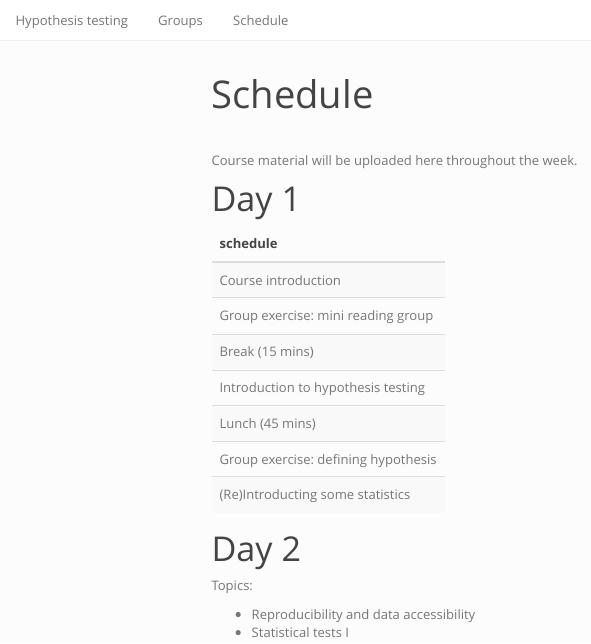
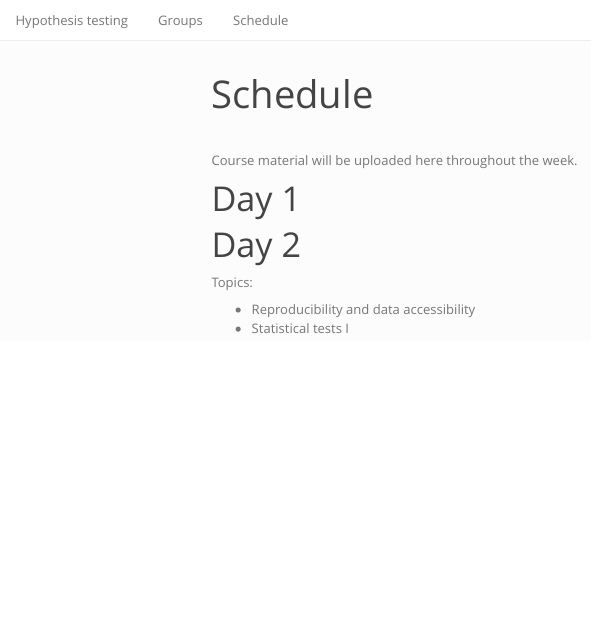
Before and after one commit to rachelwarnock/hypothesis-testing, an R Markdown document (schedule.Rmd): the page in a window 1100 px wide, from its top. Rendered offline with R 4.5, knitr and Pandoc, with nearby package versions; menus at the side of the page are left out.

Commit message:
what's going on?

````diff
--- a/schedule.Rmd
+++ b/schedule.Rmd
@@ -13,20 +13,7 @@ Course material will be uploaded here throughout the week.
 
 # Day 1
 
-```{r, echo = FALSE}
-library(kableExtra)
-dt <- data.frame(schedule = c("Course introduction",
-                              "Group exercise: mini reading group", #30-45 mins
-                              "Break (15 mins)", #15 mins 11:00
-                              "Introduction to hypothesis testing", #45 min lecture 12:00
-                              "Lunch (45 mins)", # 45 mins  13:00
-                              "Group exercise: defining hypothesis", #30 minutes
-                              "(Re)Introducting some statistics")) #45 minutes
-kbl(dt) %>%
-  kable_styling(bootstrap_options = "striped", full_width = F, position = "left")
 
-# Slides
-```
 
 
 
````
Also changed, not shown: 1 other file.
